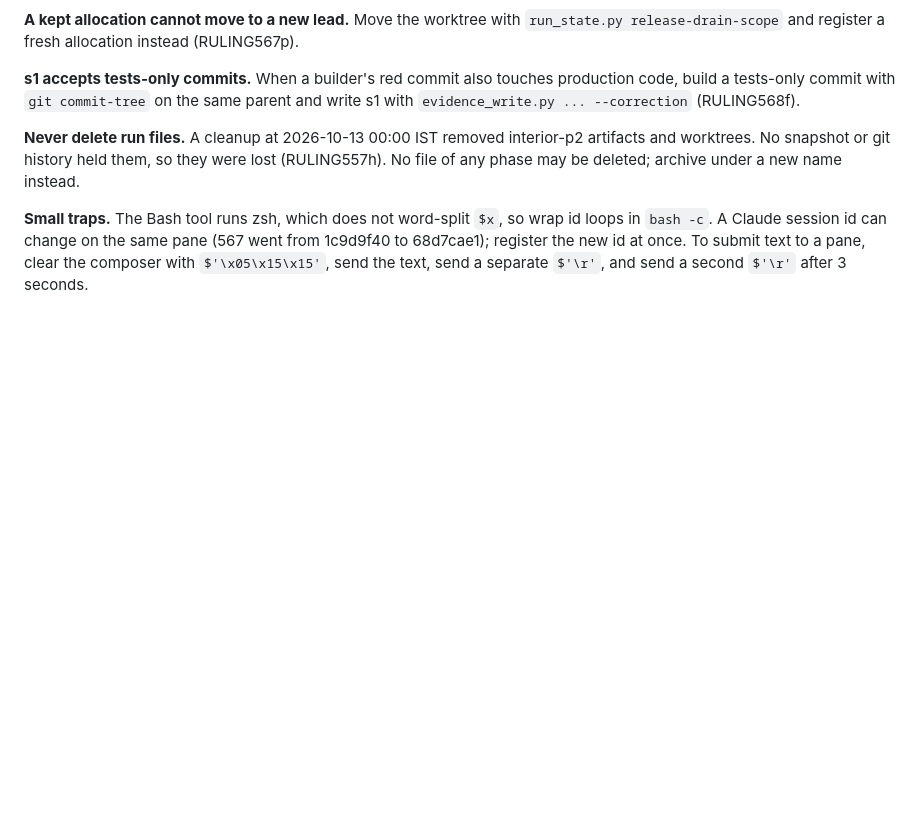
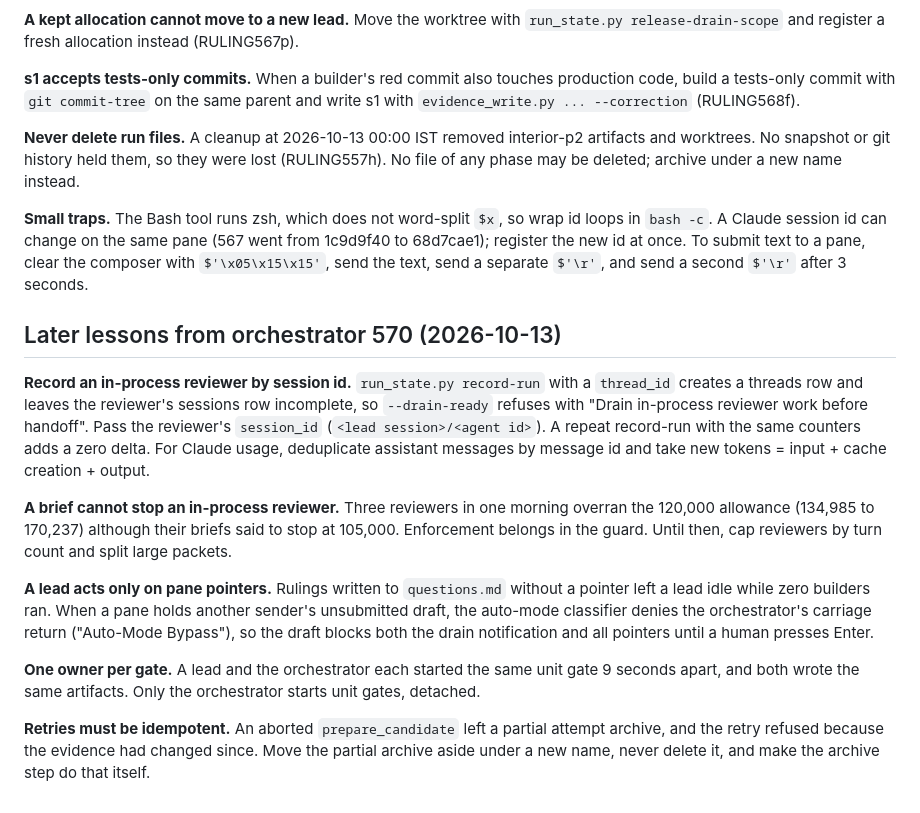
Before and after one commit to mudradimukesh/myAifactory, a Markdown page: docs/orchestrator-lead-loop-lessons.md, the part around the change. GitHub-like rendering; blank space fills up the shorter version.

Commit message:
Record orchestrator 570 loop lessons

```diff
--- a/docs/orchestrator-lead-loop-lessons.md
+++ b/docs/orchestrator-lead-loop-lessons.md
@@ -83,3 +83,15 @@ These are the tooling and process changes the same run made after the entries ab
 **Never delete run files.** A cleanup at 2026-10-13 00:00 IST removed interior-p2 artifacts and worktrees. No snapshot or git history held them, so they were lost (RULING557h). No file of any phase may be deleted; archive under a new name instead.
 
 **Small traps.** The Bash tool runs zsh, which does not word-split `$x`, so wrap id loops in `bash -c`. A Claude session id can change on the same pane (567 went from 1c9d9f40 to 68d7cae1); register the new id at once. To submit text to a pane, clear the composer with `$'\x05\x15\x15'`, send the text, send a separate `$'\r'`, and send a second `$'\r'` after 3 seconds.
+
+## Later lessons from orchestrator 570 (2026-10-13)
+
+**Record an in-process reviewer by session id.** `run_state.py record-run` with a `thread_id` creates a threads row and leaves the reviewer's sessions row incomplete, so `--drain-ready` refuses with "Drain in-process reviewer work before handoff". Pass the reviewer's `session_id` (`<lead session>/<agent id>`). A repeat record-run with the same counters adds a zero delta. For Claude usage, deduplicate assistant messages by message id and take new tokens = input + cache creation + output.
+
+**A brief cannot stop an in-process reviewer.** Three reviewers in one morning overran the 120,000 allowance (134,985 to 170,237) although their briefs said to stop at 105,000. Enforcement belongs in the guard. Until then, cap reviewers by turn count and split large packets.
+
+**A lead acts only on pane pointers.** Rulings written to `questions.md` without a pointer left a lead idle while zero builders ran. When a pane holds another sender's unsubmitted draft, the auto-mode classifier denies the orchestrator's carriage return ("Auto-Mode Bypass"), so the draft blocks both the drain notification and all pointers until a human presses Enter.
+
+**One owner per gate.** A lead and the orchestrator each started the same unit gate 9 seconds apart, and both wrote the same artifacts. Only the orchestrator starts unit gates, detached.
+
+**Retries must be idempotent.** An aborted `prepare_candidate` left a partial attempt archive, and the retry refused because the evidence had changed since. Move the partial archive aside under a new name, never delete it, and make the archive step do that itself.
```
